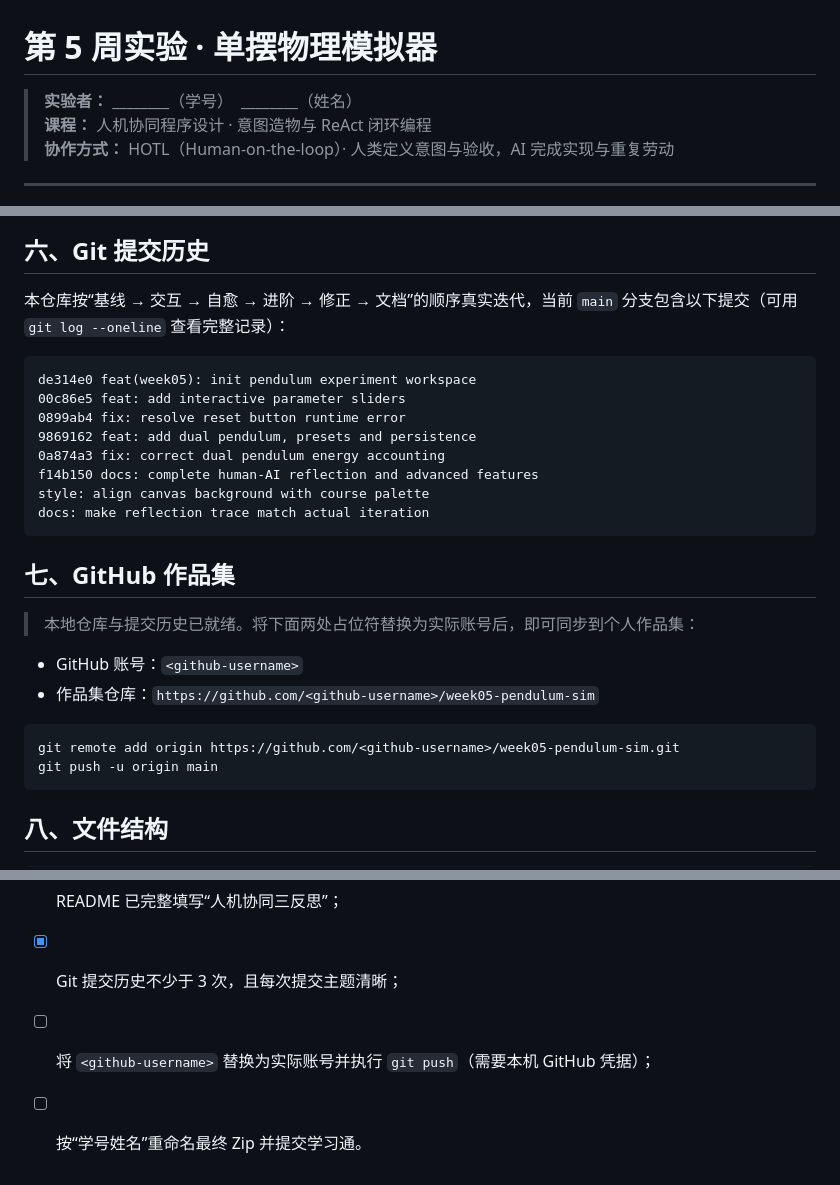
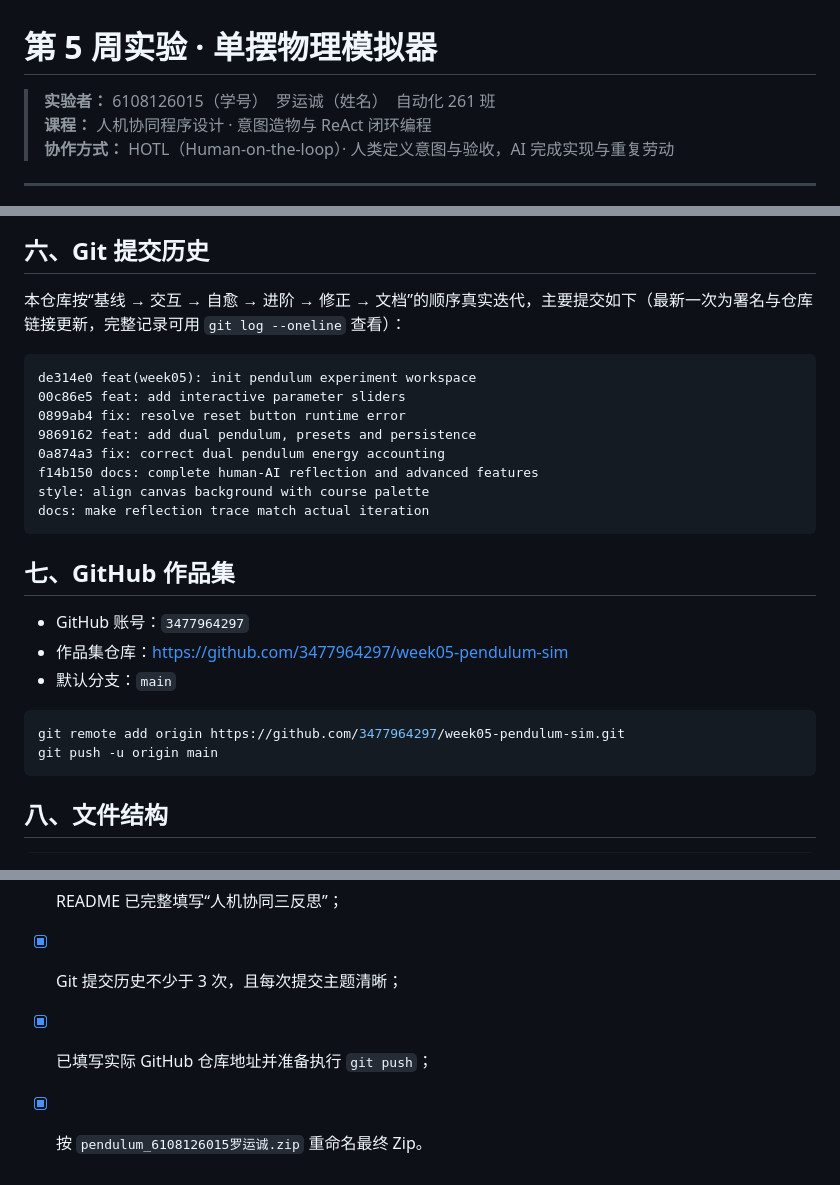
Before and after one commit to 3477964297/week05-pendulum-sim, a Markdown page: README.md, 3 parts joined by grey strips. Rendered like a GitHub page.

Commit message:
docs: fill student identity and GitHub repository

````diff
--- a/README.md
+++ b/README.md
@@ -1,6 +1,6 @@
 # 第 5 周实验 · 单摆物理模拟器
 
-> **实验者：** ________（学号）　________（姓名）
+> **实验者：** 6108126015（学号）　罗运诚（姓名）　自动化 261 班
 > **课程：** 人机协同程序设计 · 意图造物与 ReAct 闭环编程
 > **协作方式：** HOTL（Human-on-the-loop）· 人类定义意图与验收，AI 完成实现与重复劳动
 
@@ -167,7 +167,7 @@ DPR 适配和 `getBoundingClientRect()` 拖拽坐标在实现时一次通过，
 
 ## 六、Git 提交历史
 
-本仓库按“基线 → 交互 → 自愈 → 进阶 → 修正 → 文档”的顺序真实迭代，当前 `main` 分支包含以下提交（可用 `git log --oneline` 查看完整记录）：
+本仓库按“基线 → 交互 → 自愈 → 进阶 → 修正 → 文档”的顺序真实迭代，主要提交如下（最新一次为署名与仓库链接更新，完整记录可用 `git log --oneline` 查看）：
 
 ```text
 de314e0 feat(week05): init pendulum experiment workspace
@@ -182,13 +182,12 @@ docs: make reflection trace match actual iteration
 
 ## 七、GitHub 作品集
 
-> 本地仓库与提交历史已就绪。将下面两处占位符替换为实际账号后，即可同步到个人作品集：
-
-- GitHub 账号：`<github-username>`
-- 作品集仓库：`https://github.com/<github-username>/week05-pendulum-sim`
+- GitHub 账号：`3477964297`
+- 作品集仓库：https://github.com/3477964297/week05-pendulum-sim
+- 默认分支：`main`
 
 ```bash
-git remote add origin https://github.com/<github-username>/week05-pendulum-sim.git
+git remote add origin https://github.com/3477964297/week05-pendulum-sim.git
 git push -u origin main
 ```
 
@@ -212,5 +211,5 @@ week05_pendulum_sim/
 - [x] 单摆 / 双摆切换、拖拽、天体预设、相空间、持久化均可用；
 - [x] README 已完整填写“人机协同三反思”；
 - [x] Git 提交历史不少于 3 次，且每次提交主题清晰；
-- [ ] 将 `<github-username>` 替换为实际账号并执行 `git push`（需要本机 GitHub 凭据）；
-- [ ] 按“学号姓名”重命名最终 Zip 并提交学习通。
+- [x] 已填写实际 GitHub 仓库地址并准备执行 `git push`；
+- [x] 按 `pendulum_6108126015罗运诚.zip` 重命名最终 Zip。
````
